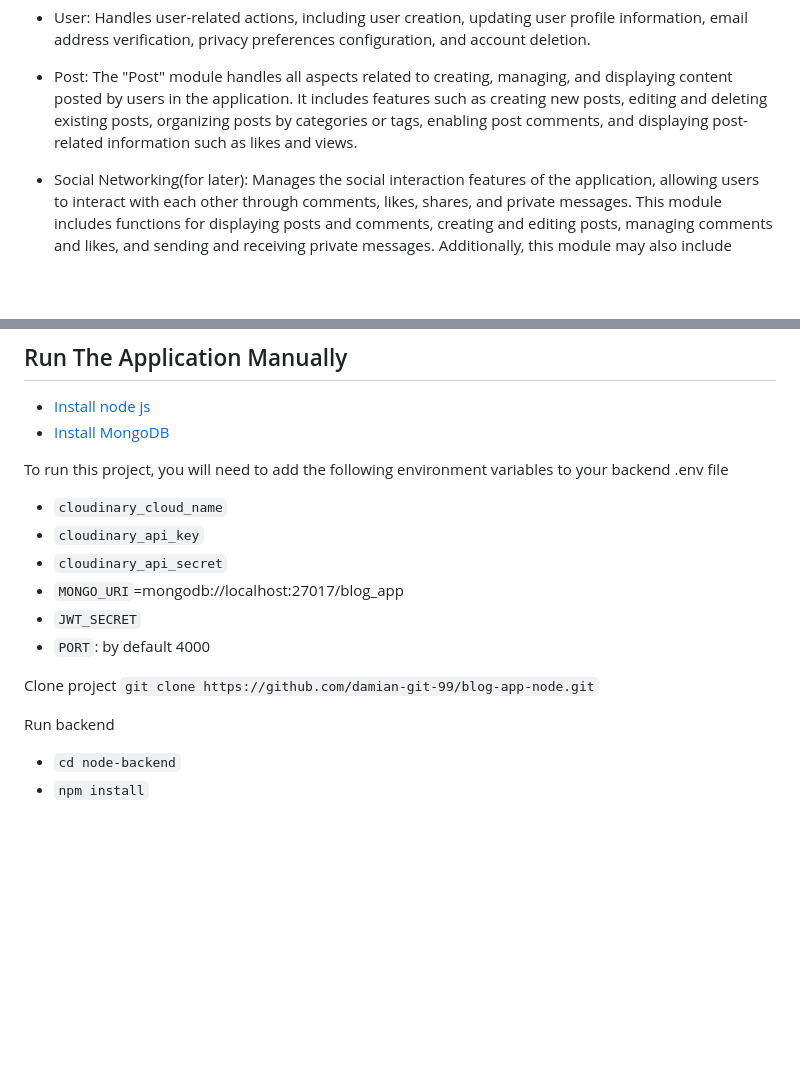
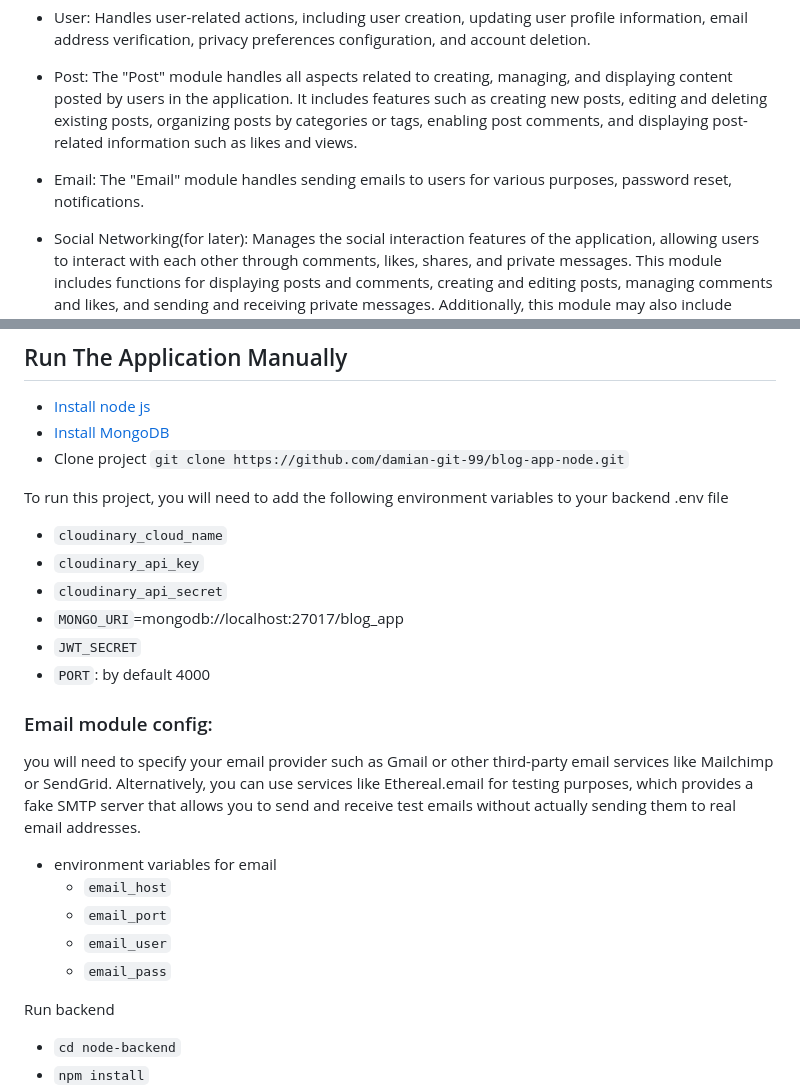
Before and after one commit to damian-git-99/blog-app-node, a Markdown page: README.md, 2 parts joined by grey strips. Drawn GitHub-style; blank space fills up the shorter version.

Commit message:
docs(README.md): add documentation for the Email module configuration and environment variables

```diff
--- a/README.md
+++ b/README.md
@@ -125,6 +125,8 @@ The key Modules of Blog App are:
 
 - Post: The "Post" module handles all aspects related to creating, managing, and displaying content posted by users in the application. It includes features such as creating new posts, editing and deleting existing posts, organizing posts by categories or tags, enabling post comments, and displaying post-related information such as likes and views.
 
+- Email: The "Email" module handles sending emails to users for various purposes, password reset, notifications.
+
 - Social Networking(for later): Manages the social interaction features of the application, allowing users to interact with each other through comments, likes, shares, and private messages. This module includes functions for displaying posts and comments, creating and editing posts, managing comments and likes, and sending and receiving private messages. Additionally, this module may also include features for following or subscribing to other users, as well as reporting or blocking inappropriate content or users.
 
 ## How To run The Application
@@ -162,6 +164,7 @@ To use Cloudinary in your application, you'll need to create an account and obta
 
 - [Install node js](https://nodejs.org/es)
 - [Install MongoDB](https://www.mongodb.com/)
+- Clone project `git clone https://github.com/damian-git-99/blog-app-node.git`
 
 To run this project, you will need to add the following environment variables to your backend .env file
 
@@ -172,7 +175,15 @@ To run this project, you will need to add the following environment variables to
 - `JWT_SECRET`
 - `PORT`: by default 4000
 
-Clone project `git clone https://github.com/damian-git-99/blog-app-node.git`
+### Email module config:
+
+you will need to specify your email provider such as Gmail or other third-party email services like Mailchimp or SendGrid. Alternatively, you can use services like Ethereal.email for testing purposes, which provides a fake SMTP server that allows you to send and receive test emails without actually sending them to real email addresses.
+
+- environment variables for email
+  - `email_host`
+  - `email_port`
+  - `email_user`
+  - `email_pass`
 
 Run backend
 
```
